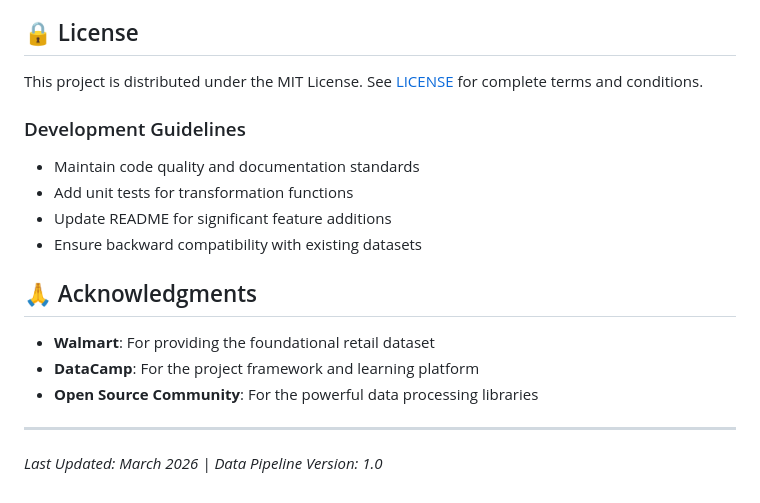
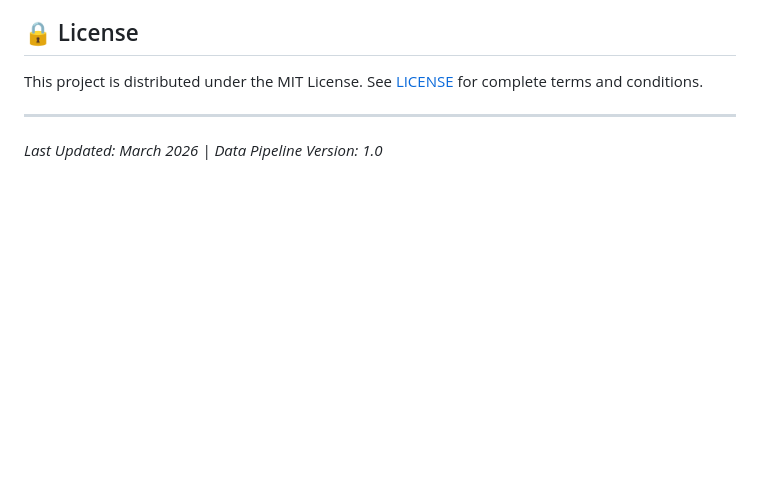
Before and after one commit to Iandavidk/Retail_Data_Pipeline, a Markdown page: README.md, the part around the change. Rendered like a GitHub page; blank space fills up the shorter version.

```diff
--- a/README.md
+++ b/README.md
@@ -233,17 +233,6 @@ jupyter notebook notebook.ipynb
 ## 🔒 License
 This project is distributed under the MIT License. See [LICENSE](LICENSE) for complete terms and conditions.
 
-### Development Guidelines
-- Maintain code quality and documentation standards
-- Add unit tests for transformation functions
-- Update README for significant feature additions
-- Ensure backward compatibility with existing datasets
-
-## 🙏 Acknowledgments
-- **Walmart**: For providing the foundational retail dataset
-- **DataCamp**: For the project framework and learning platform
-- **Open Source Community**: For the powerful data processing libraries
-
 ---
 
 *Last Updated: March 2026 | Data Pipeline Version: 1.0*
```
